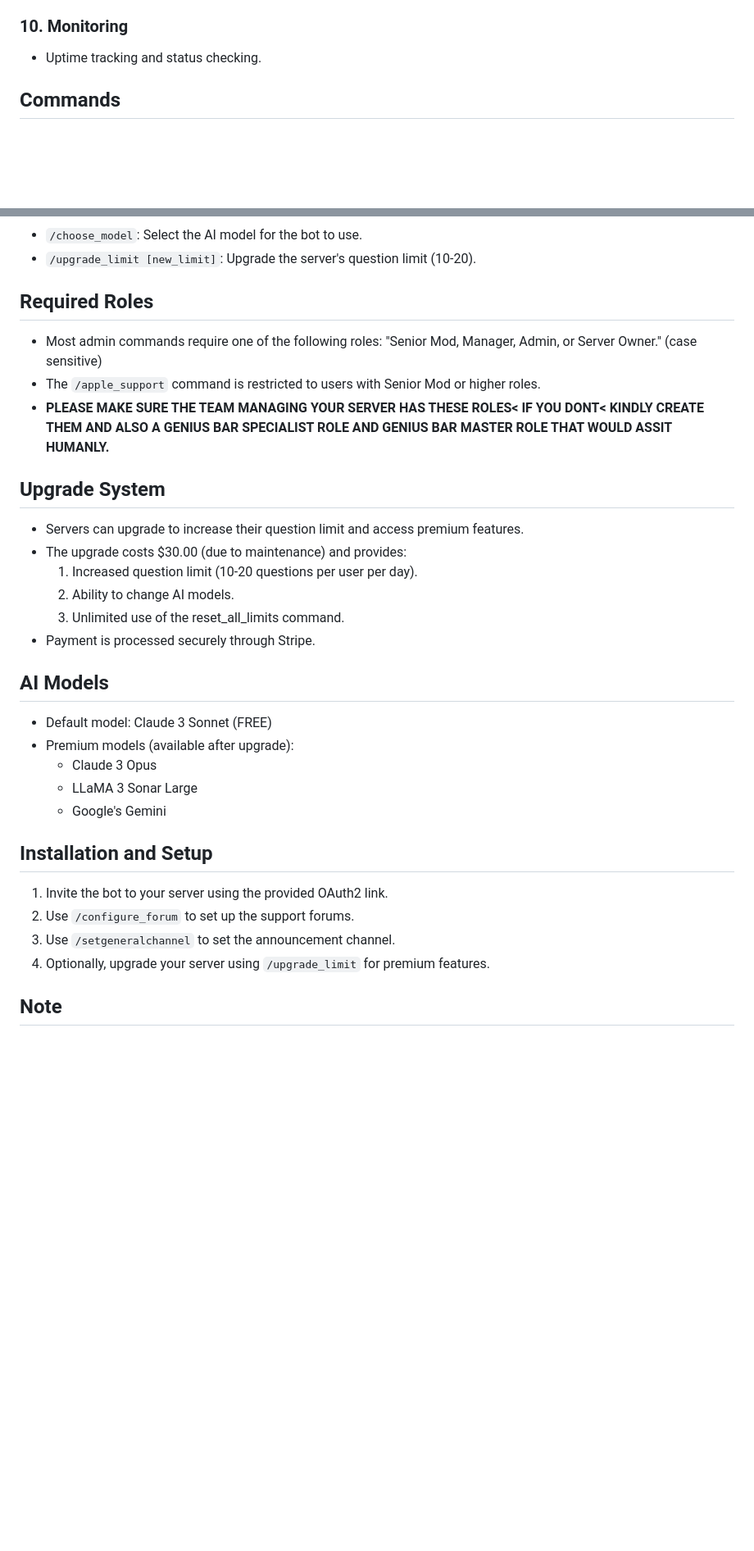
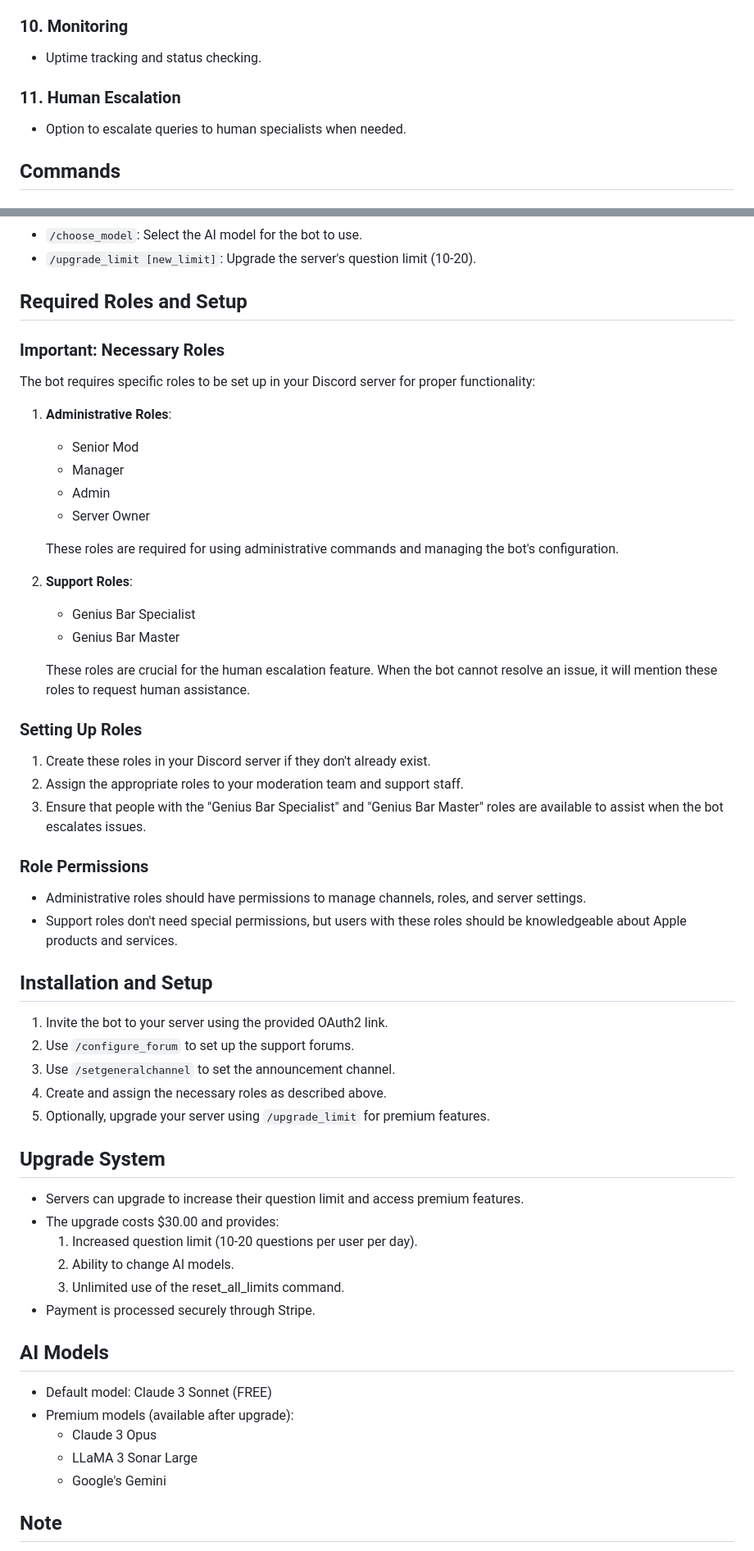
Before and after one commit to TermuxHackz/ASB, a Markdown page: docs/README.md, 2 parts joined by grey strips. Shown: that part at 82% size. Drawn GitHub-style; blank space fills up the shorter version.

```diff
--- a/docs/README.md
+++ b/docs/README.md
@@ -49,6 +49,9 @@ The Apple Support AI Bot is a sophisticated Discord bot designed to provide high
 
 ### 10. Monitoring
 - Uptime tracking and status checking.
+
+### 11. Human Escalation
+- Option to escalate queries to human specialists when needed.
 
 ## Commands
 
@@ -76,14 +79,44 @@ The Apple Support AI Bot is a sophisticated Discord bot designed to provide high
 - `/choose_model`: Select the AI model for the bot to use.
 - `/upgrade_limit [new_limit]`: Upgrade the server's question limit (10-20).
 
-## Required Roles
-- Most admin commands require one of the following roles: "Senior Mod, Manager, Admin, or Server Owner." (case sensitive)
-- The `/apple_support` command is restricted to users with Senior Mod or higher roles.
-- **PLEASE MAKE SURE THE TEAM MANAGING YOUR SERVER HAS THESE ROLES< IF YOU DONT< KINDLY CREATE THEM AND ALSO A GENIUS BAR SPECIALIST ROLE AND GENIUS BAR MASTER ROLE THAT WOULD ASSIT HUMANLY.**
+## Required Roles and Setup
+
+### Important: Necessary Roles
+The bot requires specific roles to be set up in your Discord server for proper functionality:
+
+1. **Administrative Roles**:
+   - Senior Mod
+   - Manager
+   - Admin
+   - Server Owner
+
+   These roles are required for using administrative commands and managing the bot's configuration.
+
+2. **Support Roles**:
+   - Genius Bar Specialist
+   - Genius Bar Master
+
+   These roles are crucial for the human escalation feature. When the bot cannot resolve an issue, it will mention these roles to request human assistance.
+
+### Setting Up Roles
+1. Create these roles in your Discord server if they don't already exist.
+2. Assign the appropriate roles to your moderation team and support staff.
+3. Ensure that people with the "Genius Bar Specialist" and "Genius Bar Master" roles are available to assist when the bot escalates issues.
+
+### Role Permissions
+- Administrative roles should have permissions to manage channels, roles, and server settings.
+- Support roles don't need special permissions, but users with these roles should be knowledgeable about Apple products and services.
+
+## Installation and Setup
+1. Invite the bot to your server using the provided OAuth2 link.
+2. Use `/configure_forum` to set up the support forums.
+3. Use `/setgeneralchannel` to set the announcement channel.
+4. Create and assign the necessary roles as described above.
+5. Optionally, upgrade your server using `/upgrade_limit` for premium features.
 
 ## Upgrade System
 - Servers can upgrade to increase their question limit and access premium features.
-- The upgrade costs $30.00 (due to maintenance) and provides:
+- The upgrade costs $30.00 and provides:
   1. Increased question limit (10-20 questions per user per day).
   2. Ability to change AI models.
   3. Unlimited use of the reset_all_limits command.
@@ -96,11 +129,5 @@ The Apple Support AI Bot is a sophisticated Discord bot designed to provide high
   - LLaMA 3 Sonar Large
   - Google's Gemini
 
-## Installation and Setup
-1. Invite the bot to your server using the provided OAuth2 link.
-2. Use `/configure_forum` to set up the support forums.
-3. Use `/setgeneralchannel` to set the announcement channel.
-4. Optionally, upgrade your server using `/upgrade_limit` for premium features.
-
 ## Note
 This bot is designed to assist with Apple-related queries but should not be considered an official Apple support channel. For official support, please visit [Apple Support](https://support.apple.com).
```
Also changed, not shown: other parts of docs/README.md (+9 -9 lines).
